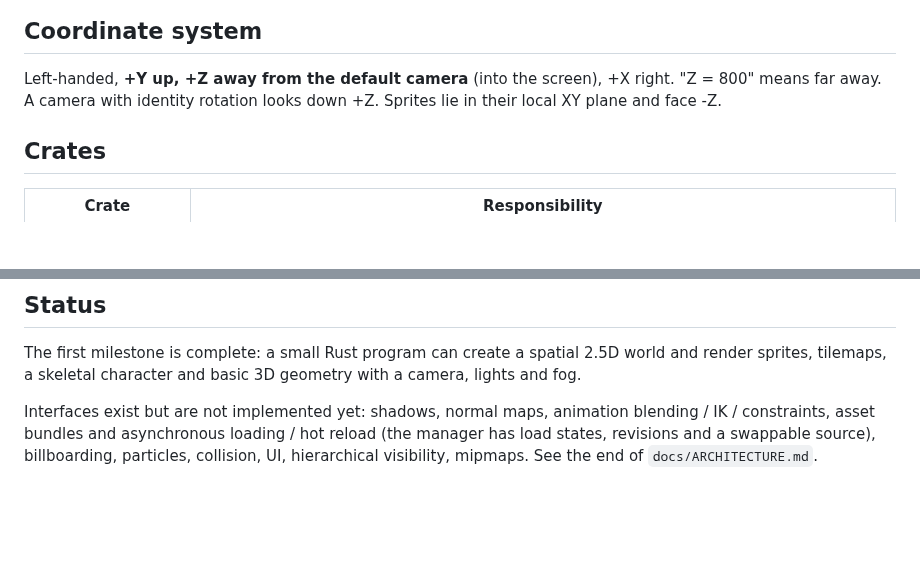
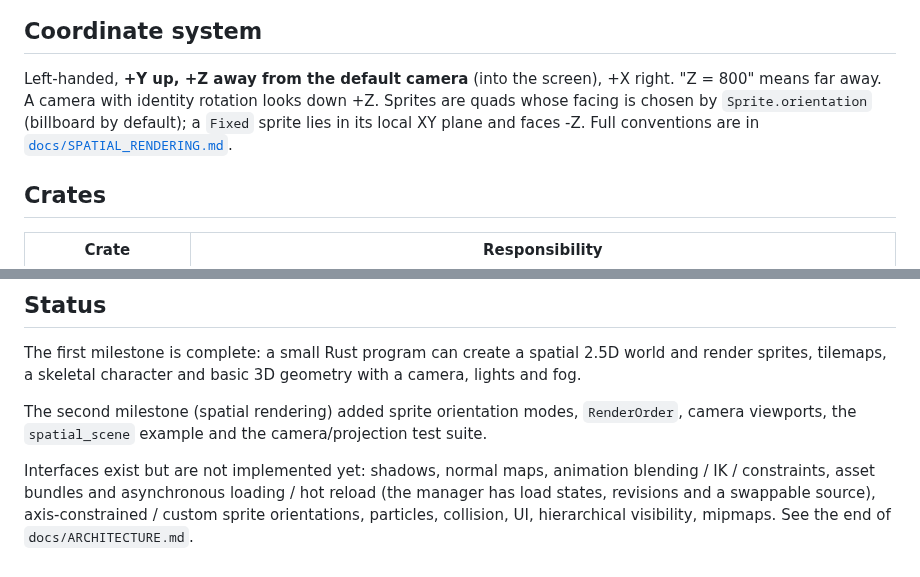
Before and after one commit to Dimora-Engine/dimora, a Markdown page: README.md, 2 parts joined by grey strips. Rendered like a GitHub page; blank space fills up the shorter version.

```diff
--- a/README.md
+++ b/README.md
@@ -65,7 +94,9 @@ See `examples/basic_2_5d/src/main.rs` for a complete, working version of this.
 ## Coordinate system
 
 Left-handed, **+Y up, +Z away from the default camera** (into the screen), +X right. "Z = 800" means far away. A camera
-with identity rotation looks down +Z. Sprites lie in their local XY plane and face -Z.
+with identity rotation looks down +Z. Sprites are quads whose facing is chosen by `Sprite.orientation` (billboard by
+default); a `Fixed` sprite lies in its local XY plane and faces -Z. Full conventions are in
+[`docs/SPATIAL_RENDERING.md`](docs/SPATIAL_RENDERING.md).
 
 ## Crates
 
@@ -100,6 +131,9 @@ available.
 The first milestone is complete: a small Rust program can create a spatial 2.5D world and render sprites, tilemaps,
 a skeletal character and basic 3D geometry with a camera, lights and fog.
 
+The second milestone (spatial rendering) added sprite orientation modes, `RenderOrder`, camera viewports, the
+`spatial_scene` example and the camera/projection test suite.
+
 Interfaces exist but are not implemented yet: shadows, normal maps, animation blending / IK / constraints, asset
 bundles and asynchronous loading / hot reload (the manager has load states, revisions and a swappable source),
-billboarding, particles, collision, UI, hierarchical visibility, mipmaps. See the end of `docs/ARCHITECTURE.md`.
+axis-constrained / custom sprite orientations, particles, collision, UI, hierarchical visibility, mipmaps. See the end of `docs/ARCHITECTURE.md`.
```
Also changed, not shown: other parts of README.md (+30 -1 lines), docs/ARCHITECTURE.md (+16 -5 lines), docs/SPATIAL_RENDERING.md (added, +295 -0 lines), docs/spatial_scene_occlusion.png (added), docs/spatial_scene_parallax.png (added), 1 other file.
